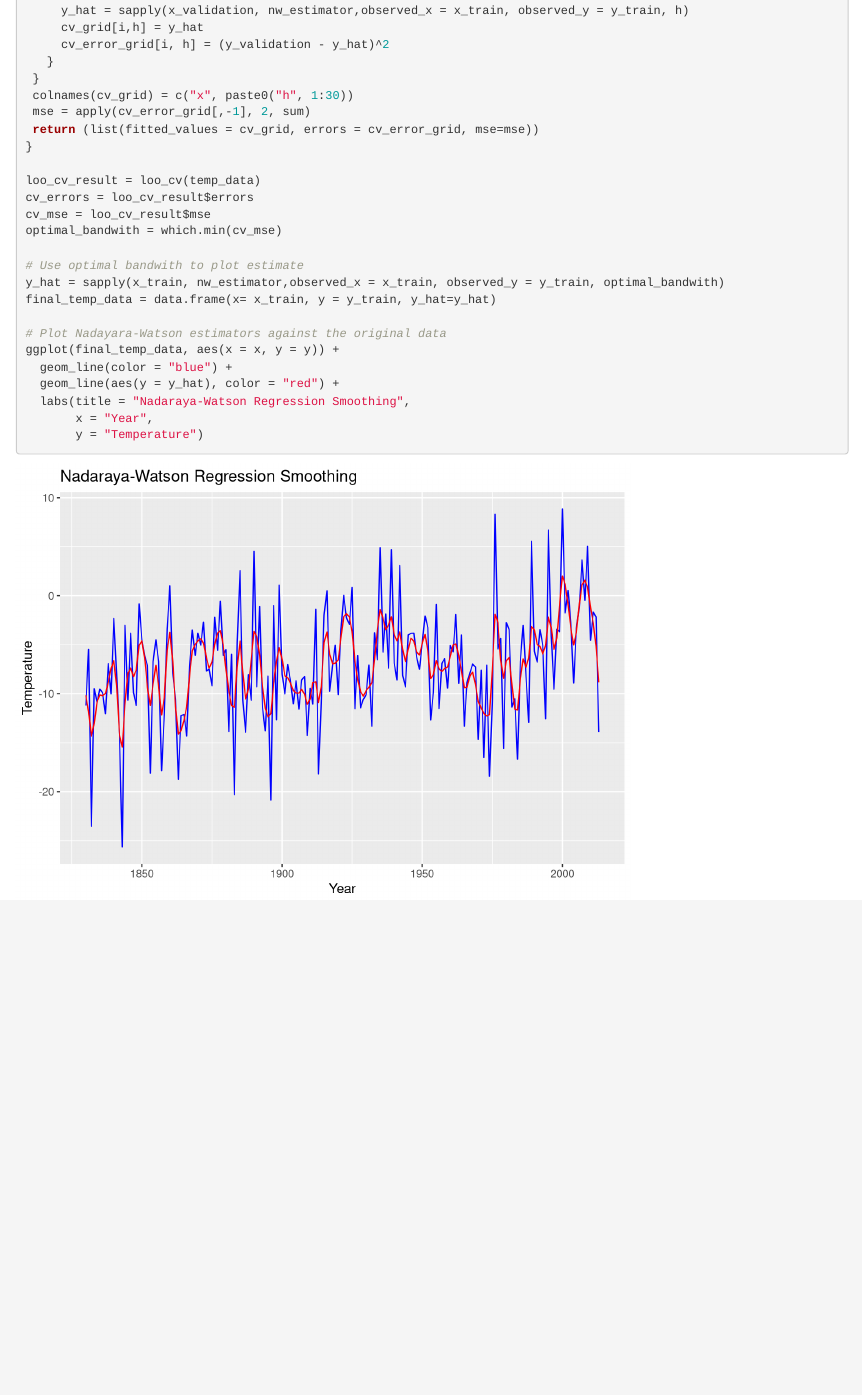
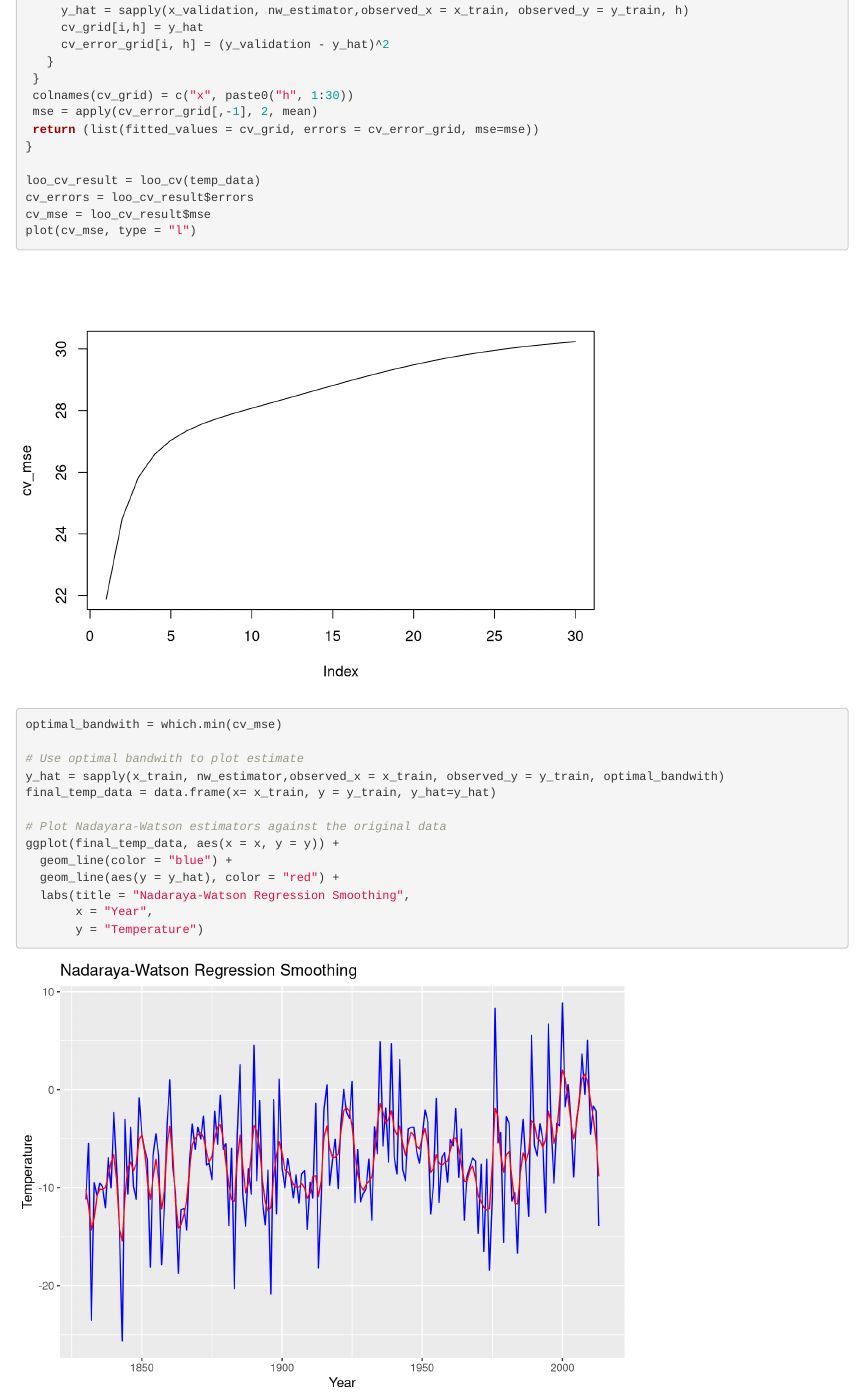
Before and after one commit to rogerbukuru/Kernel-Regression-ElasticNet-Bayes, an R Markdown document (AssignmentII.Rmd): the page in a window 1100 px wide, from 2230 px down. Rendered offline with R 4.5, knitr and Pandoc, with nearby package versions.

Commit message:
Minor modifications

```diff
--- a/AssignmentII.Rmd
+++ b/AssignmentII.Rmd
@@ -78,13 +78,14 @@ loo_cv = function(data){
    }
  }
  colnames(cv_grid) = c("x", paste0("h", 1:30))
- mse = apply(cv_error_grid[,-1], 2, sum)
+ mse = apply(cv_error_grid[,-1], 2, mean)
  return (list(fitted_values = cv_grid, errors = cv_error_grid, mse=mse))
 }
 
 loo_cv_result = loo_cv(temp_data)
 cv_errors = loo_cv_result$errors
 cv_mse = loo_cv_result$mse
+plot(cv_mse, type = "l")
 optimal_bandwith = which.min(cv_mse)
 
 # Use optimal bandwith to plot estimate
```
